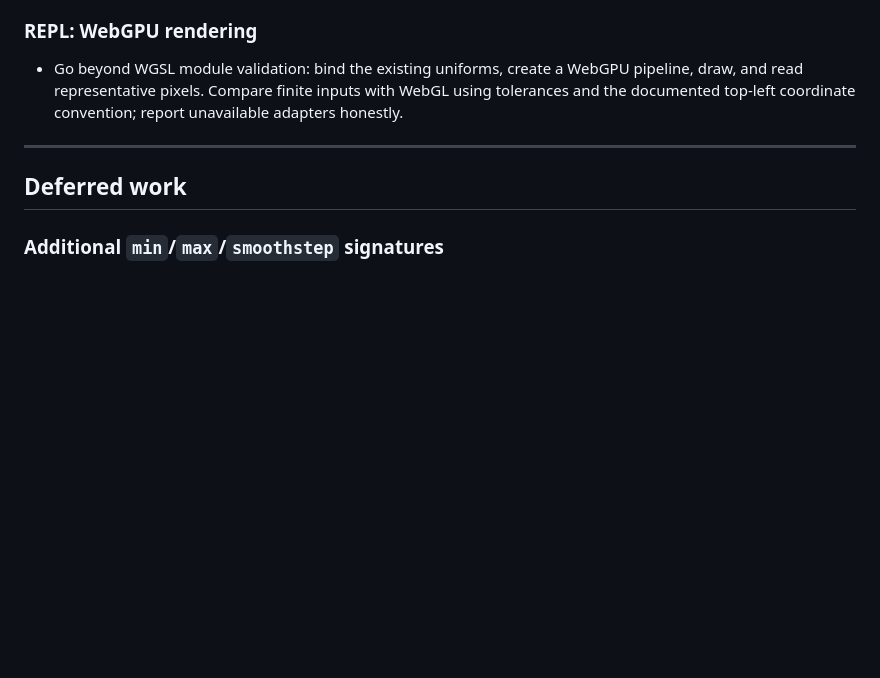
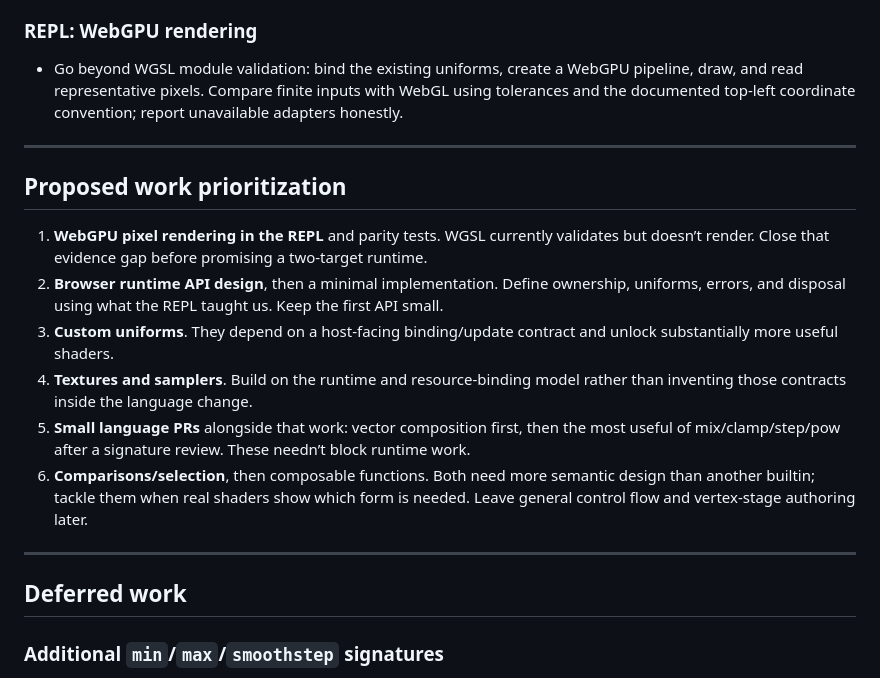
Before and after one commit to andy-stewart-design/shader-dsl, a Markdown page: plans/notes.md, the part around the change. Drawn GitHub-style; blank space fills up the shorter version.

```diff
--- a/plans/notes.md
+++ b/plans/notes.md
@@ -48,6 +48,17 @@ Keep the first pass to explicit f32 signatures. In particular, decide `clamp` bo
 
 ---
 
+## Proposed work prioritization
+
+1. **WebGPU pixel rendering in the REPL** and parity tests. WGSL currently validates but doesn’t render. Close that evidence gap before promising a two-target runtime.
+2. **Browser runtime API design**, then a minimal implementation. Define ownership, uniforms, errors, and disposal using what the REPL taught us. Keep the first API small.
+3. **Custom uniforms**. They depend on a host-facing binding/update contract and unlock substantially more useful shaders.
+4. **Textures and samplers**. Build on the runtime and resource-binding model rather than inventing those contracts inside the language change.
+5. **Small language PRs** alongside that work: vector composition first, then the most useful of mix/clamp/step/pow after a signature review. These needn’t block runtime work.
+6. **Comparisons/selection**, then composable functions. Both need more semantic design than another builtin; tackle them when real shaders show which form is needed. Leave general control flow and vertex-stage authoring later.
+
+---
+
 ## Deferred work
 
 ### Additional `min`/`max`/`smoothstep` signatures
```
